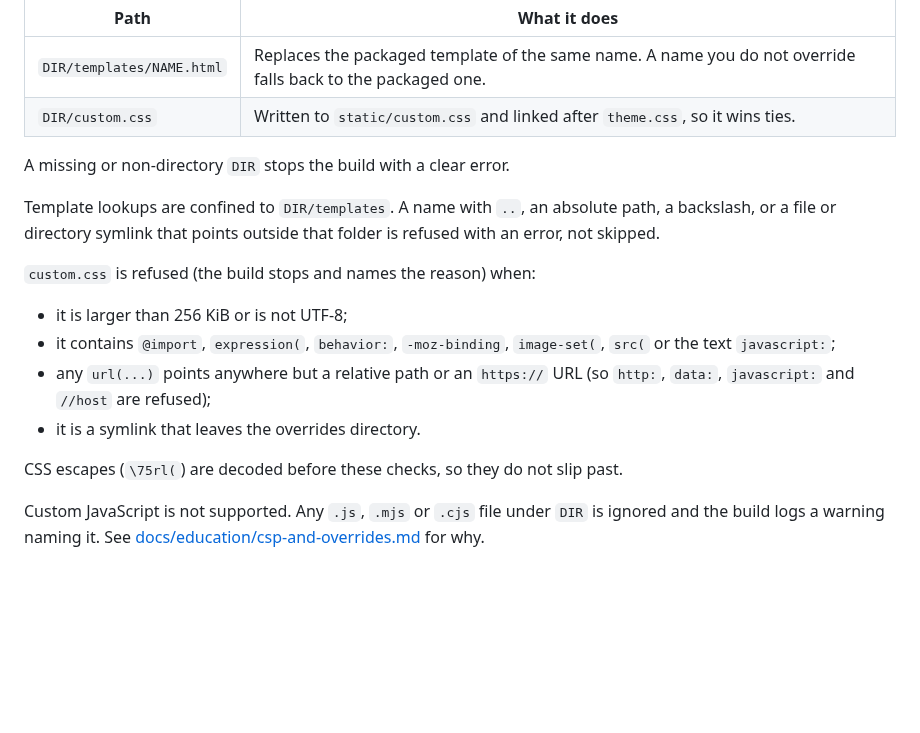
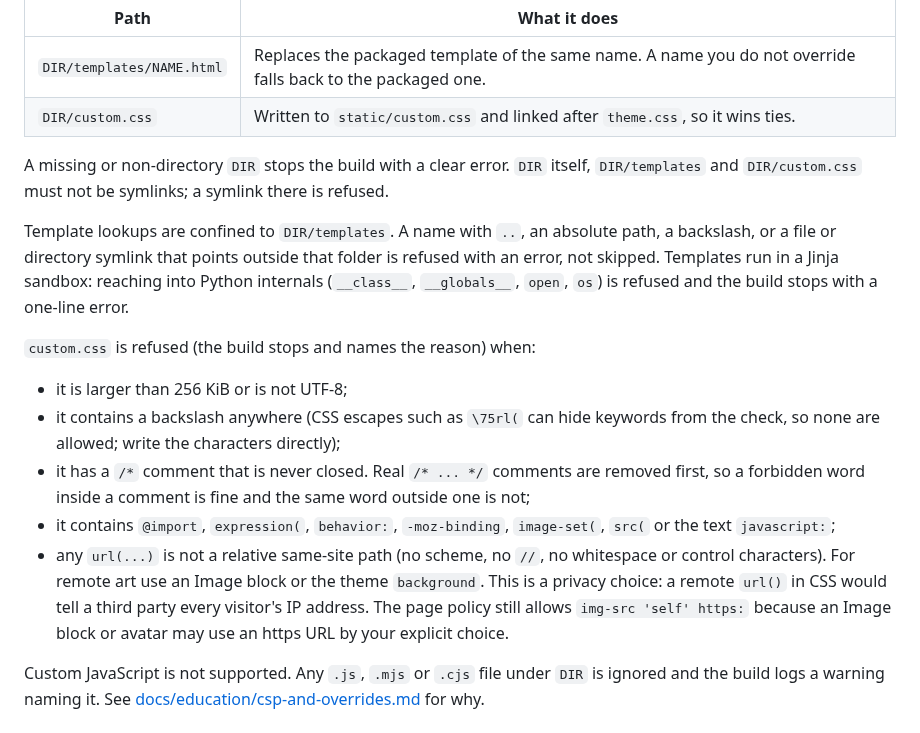
Before and after one commit to ChiefGyk3D/Reach-Around, a Markdown page: docs/config.md, the part around the change. GitHub-like rendering; blank space fills up the shorter version.

```diff
--- a/docs/config.md
+++ b/docs/config.md
@@ -411,23 +411,33 @@ directory is optional and holds only these two things:
 | `DIR/templates/NAME.html` | Replaces the packaged template of the same name. A name you do not override falls back to the packaged one. |
 | `DIR/custom.css` | Written to `static/custom.css` and linked after `theme.css`, so it wins ties. |
 
-A missing or non-directory `DIR` stops the build with a clear error.
+A missing or non-directory `DIR` stops the build with a clear error. `DIR`
+itself, `DIR/templates` and `DIR/custom.css` must not be symlinks; a symlink
+there is refused.
 
 Template lookups are confined to `DIR/templates`. A name with `..`, an
 absolute path, a backslash, or a file or directory symlink that points outside
-that folder is refused with an error, not skipped.
+that folder is refused with an error, not skipped. Templates run in a Jinja
+sandbox: reaching into Python internals (`__class__`, `__globals__`, `open`,
+`os`) is refused and the build stops with a one-line error.
 
 `custom.css` is refused (the build stops and names the reason) when:
 
 - it is larger than 256 KiB or is not UTF-8;
+- it contains a backslash anywhere (CSS escapes such as `\75rl(` can hide
+  keywords from the check, so none are allowed; write the characters
+  directly);
+- it has a `/*` comment that is never closed. Real `/* ... */` comments are
+  removed first, so a forbidden word inside a comment is fine and the same
+  word outside one is not;
 - it contains `@import`, `expression(`, `behavior:`, `-moz-binding`,
   `image-set(`, `src(` or the text `javascript:`;
-- any `url(...)` points anywhere but a relative path or an `https://` URL
-  (so `http:`, `data:`, `javascript:` and `//host` are refused);
-- it is a symlink that leaves the overrides directory.
-
-CSS escapes (`\75rl(`) are decoded before these checks, so they do not slip
-past.
+- any `url(...)` is not a relative same-site path (no scheme, no `//`, no
+  whitespace or control characters). For remote art use an Image block or the
+  theme `background`. This is a privacy choice: a remote `url()` in CSS would
+  tell a third party every visitor's IP address. The page policy still allows
+  `img-src 'self' https:` because an Image block or avatar may use an https
+  URL by your explicit choice.
 
 Custom JavaScript is not supported. Any `.js`, `.mjs` or `.cjs` file under
 `DIR` is ignored and the build logs a warning naming it. See
```
Also changed, not shown: docs/education/csp-and-overrides.md (+39 -6 lines).
